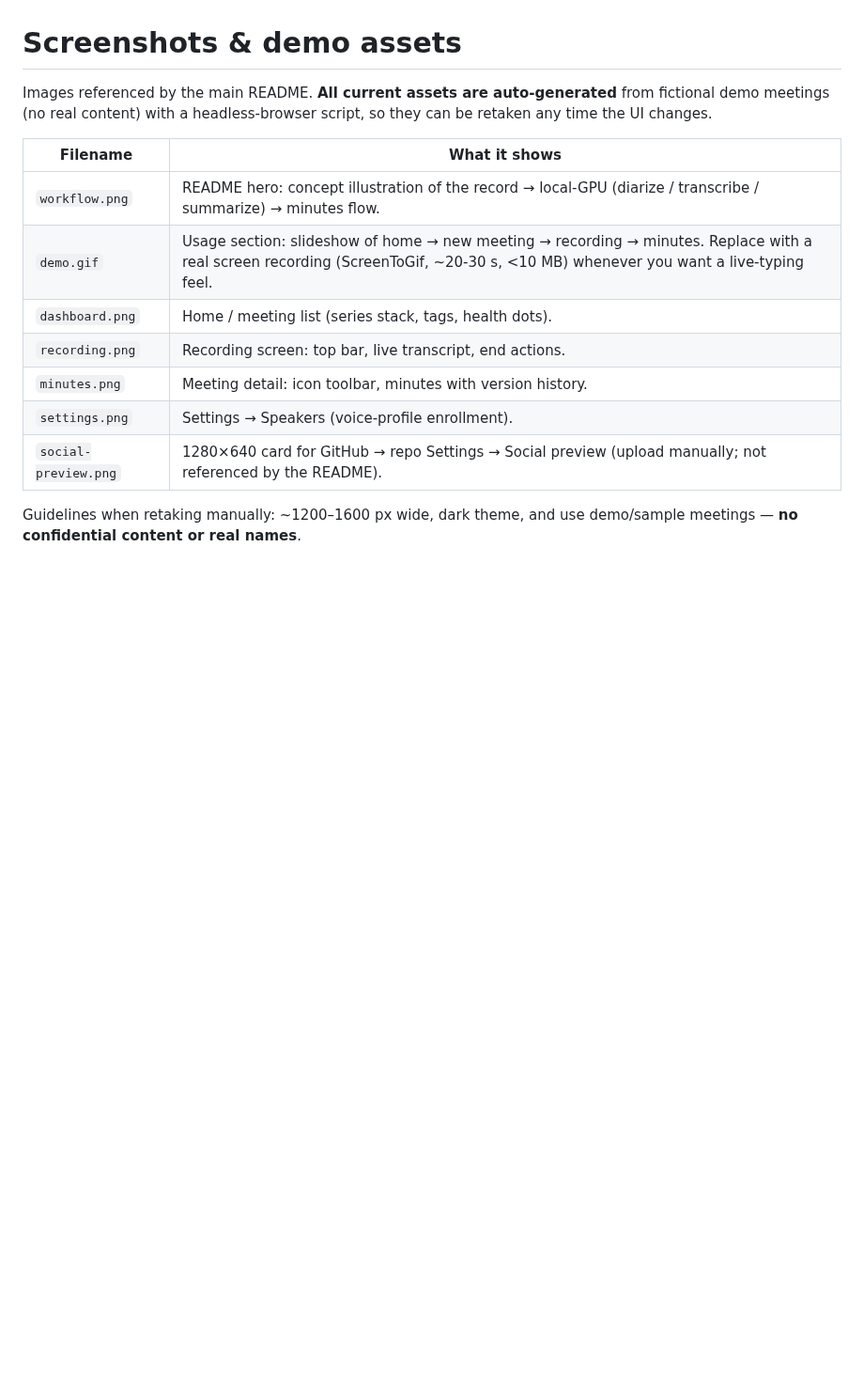
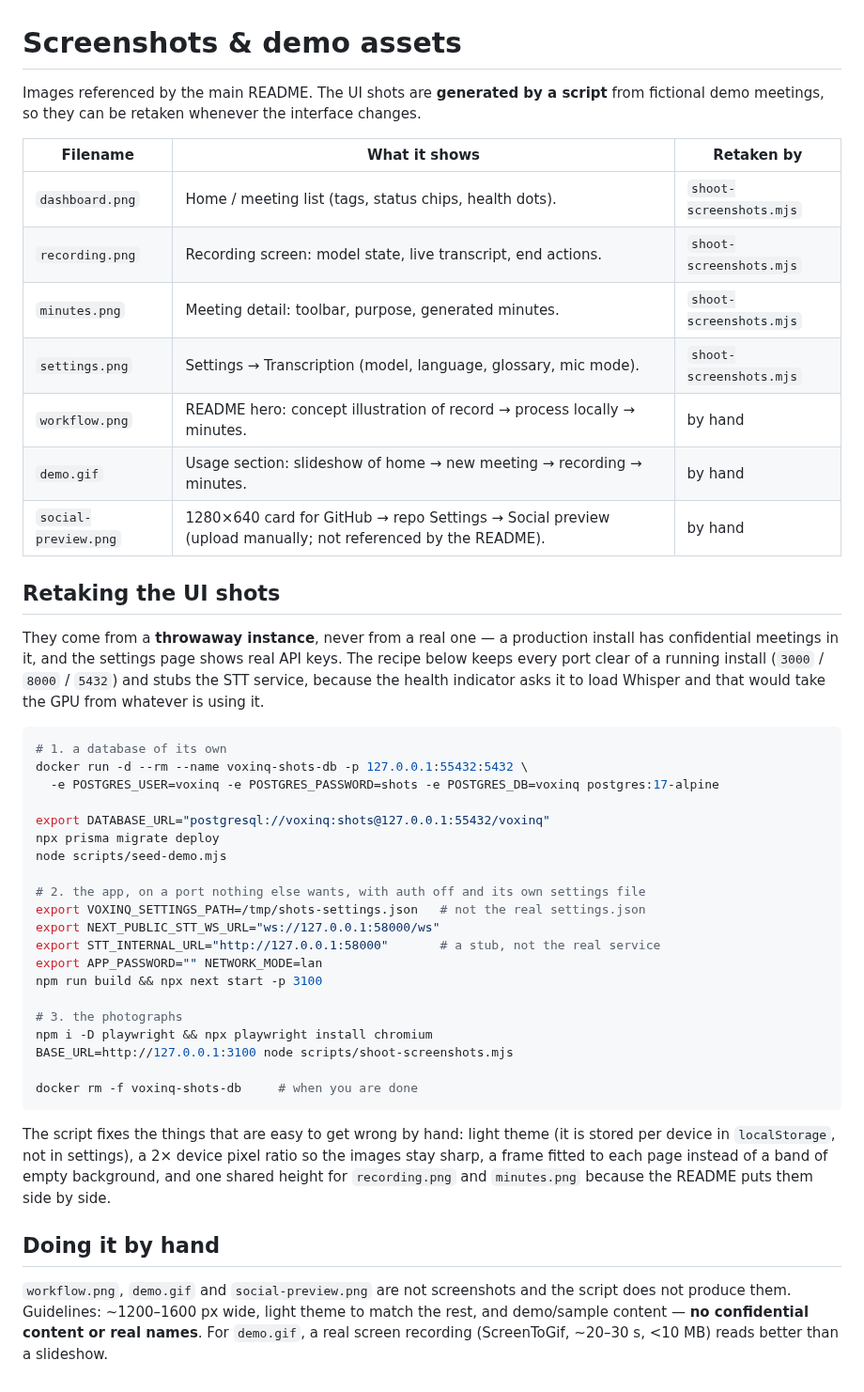
Before and after one commit to ikasast/voxinq-meeting, a Markdown page: docs/screenshots/README.md, the part around the change. Shown at 94% size. GitHub-like rendering; blank space fills up the shorter version.

````diff
--- a/docs/screenshots/README.md
+++ b/docs/screenshots/README.md
@@ -1,18 +1,57 @@
 # Screenshots & demo assets
 
-Images referenced by the main README. **All current assets are auto-generated** from
-fictional demo meetings (no real content) with a headless-browser script, so they can be
-retaken any time the UI changes.
+Images referenced by the main README. The UI shots are **generated by a script** from
+fictional demo meetings, so they can be retaken whenever the interface changes.
 
-| Filename | What it shows |
-| --- | --- |
-| `workflow.png` | README hero: concept illustration of the record → local-GPU (diarize / transcribe / summarize) → minutes flow. |
-| `demo.gif` | Usage section: slideshow of home → new meeting → recording → minutes. Replace with a real screen recording (ScreenToGif, ~20-30 s, <10 MB) whenever you want a live-typing feel. |
-| `dashboard.png` | Home / meeting list (series stack, tags, health dots). |
-| `recording.png` | Recording screen: top bar, live transcript, end actions. |
-| `minutes.png` | Meeting detail: icon toolbar, minutes with version history. |
-| `settings.png` | Settings → Speakers (voice-profile enrollment). |
-| `social-preview.png` | 1280×640 card for GitHub → repo Settings → Social preview (upload manually; not referenced by the README). |
+| Filename | What it shows | Retaken by |
+| --- | --- | --- |
+| `dashboard.png` | Home / meeting list (tags, status chips, health dots). | `shoot-screenshots.mjs` |
+| `recording.png` | Recording screen: model state, live transcript, end actions. | `shoot-screenshots.mjs` |
+| `minutes.png` | Meeting detail: toolbar, purpose, generated minutes. | `shoot-screenshots.mjs` |
+| `settings.png` | Settings → Transcription (model, language, glossary, mic mode). | `shoot-screenshots.mjs` |
+| `workflow.png` | README hero: concept illustration of record → process locally → minutes. | by hand |
+| `demo.gif` | Usage section: slideshow of home → new meeting → recording → minutes. | by hand |
+| `social-preview.png` | 1280×640 card for GitHub → repo Settings → Social preview (upload manually; not referenced by the README). | by hand |
 
-Guidelines when retaking manually: ~1200–1600 px wide, dark theme, and use demo/sample
-meetings — **no confidential content or real names**.
+## Retaking the UI shots
+
+They come from a **throwaway instance**, never from a real one — a production install has
+confidential meetings in it, and the settings page shows real API keys. The recipe below
+keeps every port clear of a running install (`3000` / `8000` / `5432`) and stubs the STT
+service, because the health indicator asks it to load Whisper and that would take the GPU
+from whatever is using it.
+
+```bash
+# 1. a database of its own
+docker run -d --rm --name voxinq-shots-db -p 127.0.0.1:55432:5432 \
+  -e POSTGRES_USER=voxinq -e POSTGRES_PASSWORD=shots -e POSTGRES_DB=voxinq postgres:17-alpine
+
+export DATABASE_URL="postgresql://voxinq:shots@127.0.0.1:55432/voxinq"
+npx prisma migrate deploy
+node scripts/seed-demo.mjs
+
+# 2. the app, on a port nothing else wants, with auth off and its own settings file
+export VOXINQ_SETTINGS_PATH=/tmp/shots-settings.json   # not the real settings.json
+export NEXT_PUBLIC_STT_WS_URL="ws://127.0.0.1:58000/ws"
+export STT_INTERNAL_URL="http://127.0.0.1:58000"       # a stub, not the real service
+export APP_PASSWORD="" NETWORK_MODE=lan
+npm run build && npx next start -p 3100
+
+# 3. the photographs
+npm i -D playwright && npx playwright install chromium
+BASE_URL=http://127.0.0.1:3100 node scripts/shoot-screenshots.mjs
+
+docker rm -f voxinq-shots-db     # when you are done
+```
+
+The script fixes the things that are easy to get wrong by hand: light theme (it is stored per
+device in `localStorage`, not in settings), a 2× device pixel ratio so the images stay sharp,
+a frame fitted to each page instead of a band of empty background, and one shared height for
+`recording.png` and `minutes.png` because the README puts them side by side.
+
+## Doing it by hand
+
+`workflow.png`, `demo.gif` and `social-preview.png` are not screenshots and the script does
+not produce them. Guidelines: ~1200–1600 px wide, light theme to match the rest, and
+demo/sample content — **no confidential content or real names**. For `demo.gif`, a real screen
+recording (ScreenToGif, ~20–30 s, <10 MB) reads better than a slideshow.
````
Also changed, not shown: docs/screenshots/dashboard.png, docs/screenshots/minutes.png, docs/screenshots/recording.png, docs/screenshots/settings.png, 3 other files.
